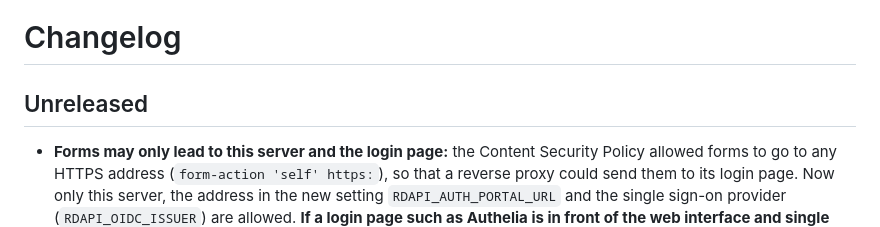
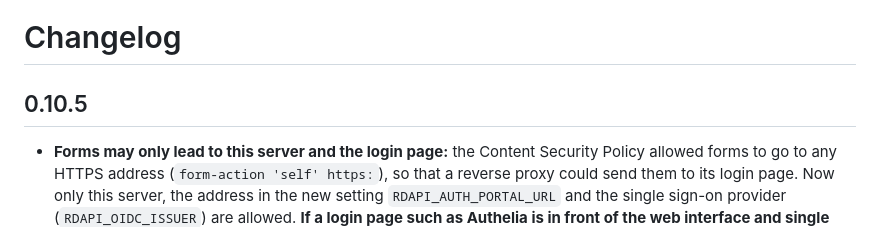
Before and after one commit to Schnuecks/rdapi, a Markdown page: CHANGELOG.md, the part around the change. Rendered like a GitHub page.

Commit message:
0.10.5: changelog

```diff
--- a/CHANGELOG.md
+++ b/CHANGELOG.md
@@ -1,6 +1,6 @@
 # Changelog
 
-## Unreleased
+## 0.10.5
 
 - **Forms may only lead to this server and the login page:** the Content Security Policy
   allowed forms to go to any HTTPS address (`form-action 'self' https:`), so that a reverse
```
